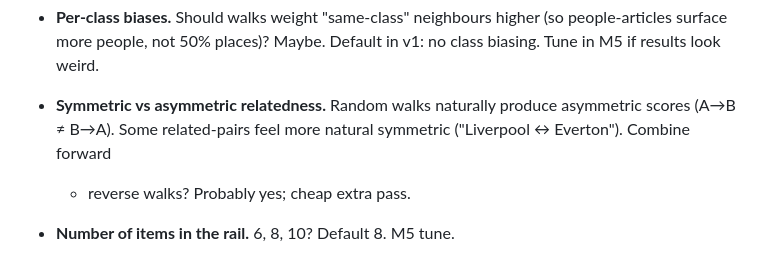
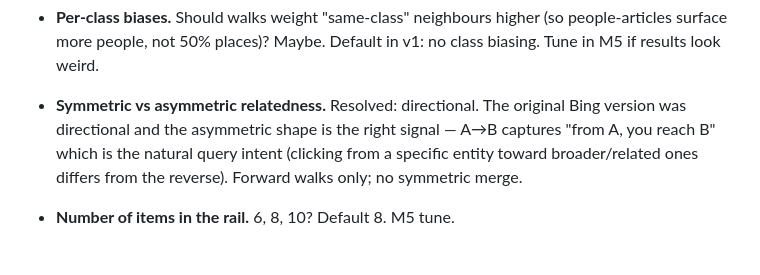
Before and after one commit to Krensen/zettair-search, a Markdown page: prd/PRD-025-related-entities.md, the part around the change. Drawn GitHub-style.

Commit message:
doc(prd-025): resolve open question — directional relatedness
User confirms the Bing-original related-searches was directional.
Forward walks only; no symmetric forward+reverse merge. A->B
captures 'from A, you reach B' which differs in intent from B->A
(specific-to-broad vs broad-to-specific).

Co-Authored-By: Claude Sonnet 4.6 <noreply@anthropic.com>

```diff
--- a/prd/PRD-025-related-entities.md
+++ b/prd/PRD-025-related-entities.md
@@ -440,9 +440,11 @@ Could be very compelling visually. Future PRD.
   Maybe. Default in v1: no class biasing. Tune in M5 if results look
   weird.
 
-- **Symmetric vs asymmetric relatedness.** Random walks naturally
-  produce asymmetric scores (A→B ≠ B→A). Some related-pairs feel
-  more natural symmetric ("Liverpool ↔ Everton"). Combine forward
-  + reverse walks? Probably yes; cheap extra pass.
+- **Symmetric vs asymmetric relatedness.** Resolved: directional.
+  The original Bing version was directional and the asymmetric
+  shape is the right signal — A→B captures "from A, you reach B"
+  which is the natural query intent (clicking from a specific
+  entity toward broader/related ones differs from the reverse).
+  Forward walks only; no symmetric merge.
 
 - **Number of items in the rail.** 6, 8, 10? Default 8. M5 tune.
```
